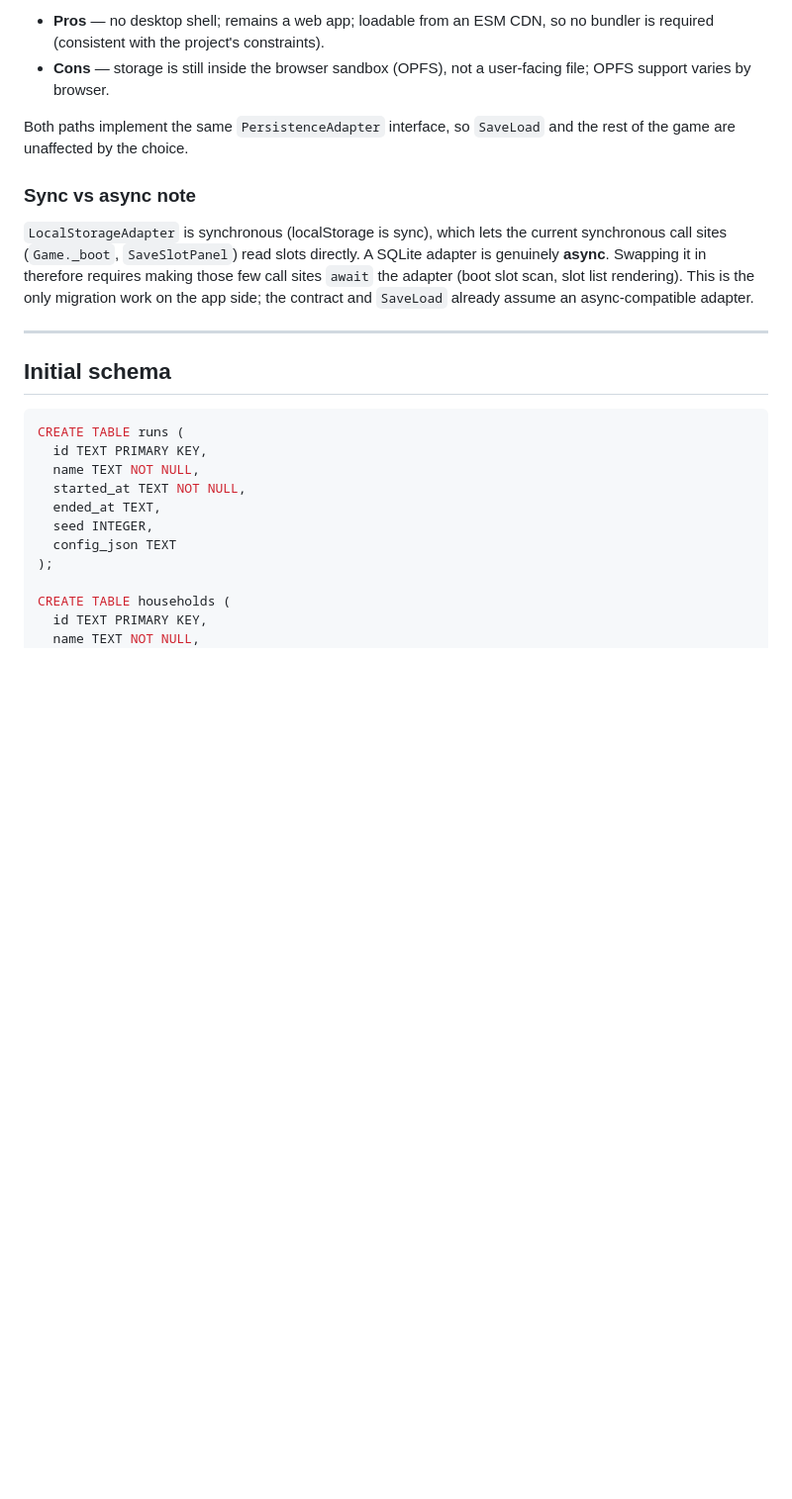
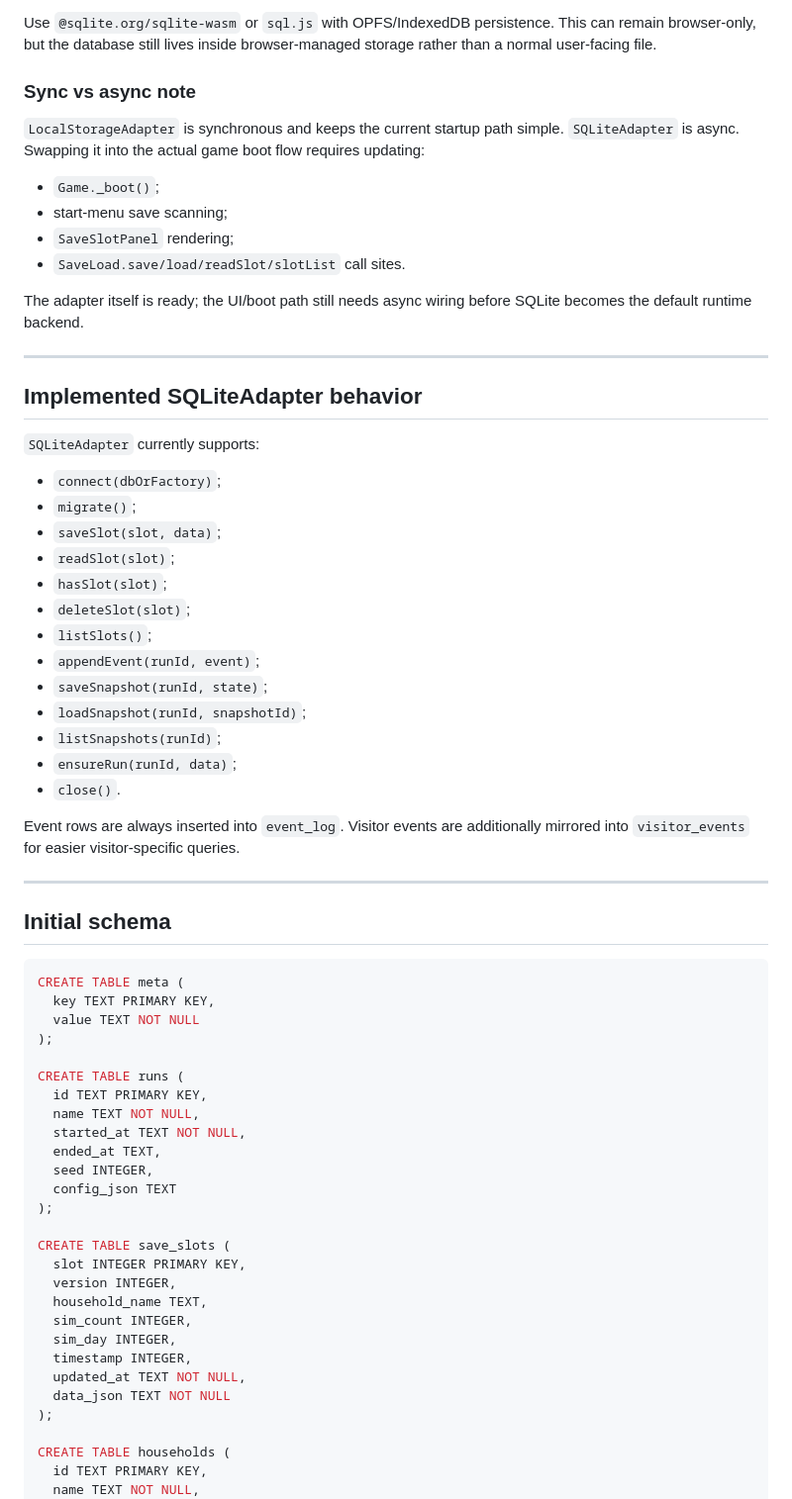
Before and after one commit to timetravel0/sims-clone, a Markdown page: docs/PERSISTENCE.md, the part around one of its changes. Shown at 99% size. GitHub-like rendering; blank space fills up the shorter version.

````diff
--- a/docs/PERSISTENCE.md
+++ b/docs/PERSISTENCE.md
@@ -84,26 +74,49 @@ via **OPFS** (or IndexedDB), staying a static site.
 
-- **Pros** — no desktop shell; remains a web app; loadable from an ESM CDN, so
-  no bundler is required (consistent with the project's constraints).
-- **Cons** — storage is still inside the browser sandbox (OPFS), not a
-  user-facing file; OPFS support varies by browser.
-
-Both paths implement the same `PersistenceAdapter` interface, so `SaveLoad` and
-the rest of the game are unaffected by the choice.
+Use `@sqlite.org/sqlite-wasm` or `sql.js` with OPFS/IndexedDB persistence. This can remain browser-only, but the database still lives inside browser-managed storage rather than a normal user-facing file.
 
 ### Sync vs async note
 
-`LocalStorageAdapter` is synchronous (localStorage is sync), which lets the
-current synchronous call sites (`Game._boot`, `SaveSlotPanel`) read slots
-directly. A SQLite adapter is genuinely **async**. Swapping it in therefore
-requires making those few call sites `await` the adapter (boot slot scan, slot
-list rendering). This is the only migration work on the app side; the contract
-and `SaveLoad` already assume an async-compatible adapter.
+`LocalStorageAdapter` is synchronous and keeps the current startup path simple. `SQLiteAdapter` is async. Swapping it into the actual game boot flow requires updating:
+
+- `Game._boot()`;
+- start-menu save scanning;
+- `SaveSlotPanel` rendering;
+- `SaveLoad.save/load/readSlot/slotList` call sites.
+
+The adapter itself is ready; the UI/boot path still needs async wiring before SQLite becomes the default runtime backend.
+
+---
+
+## Implemented SQLiteAdapter behavior
+
+`SQLiteAdapter` currently supports:
+
+- `connect(dbOrFactory)`;
+- `migrate()`;
+- `saveSlot(slot, data)`;
+- `readSlot(slot)`;
+- `hasSlot(slot)`;
+- `deleteSlot(slot)`;
+- `listSlots()`;
+- `appendEvent(runId, event)`;
+- `saveSnapshot(runId, state)`;
+- `loadSnapshot(runId, snapshotId)`;
+- `listSnapshots(runId)`;
+- `ensureRun(runId, data)`;
+- `close()`.
+
+Event rows are always inserted into `event_log`. Visitor events are additionally mirrored into `visitor_events` for easier visitor-specific queries.
 
 ---
 
 ## Initial schema
 
 ```sql
+CREATE TABLE meta (
+  key TEXT PRIMARY KEY,
+  value TEXT NOT NULL
+);
+
 CREATE TABLE runs (
   id TEXT PRIMARY KEY,
   name TEXT NOT NULL,
@@ -111,6 +124,17 @@ CREATE TABLE runs (
   ended_at TEXT,
   seed INTEGER,
   config_json TEXT
+);
+
+CREATE TABLE save_slots (
+  slot INTEGER PRIMARY KEY,
+  version INTEGER,
+  household_name TEXT,
+  sim_count INTEGER,
+  sim_day INTEGER,
+  timestamp INTEGER,
+  updated_at TEXT NOT NULL,
+  data_json TEXT NOT NULL
 );
 
 CREATE TABLE households (
````
Also changed, not shown: other parts of docs/PERSISTENCE.md (+105 -79 lines).
